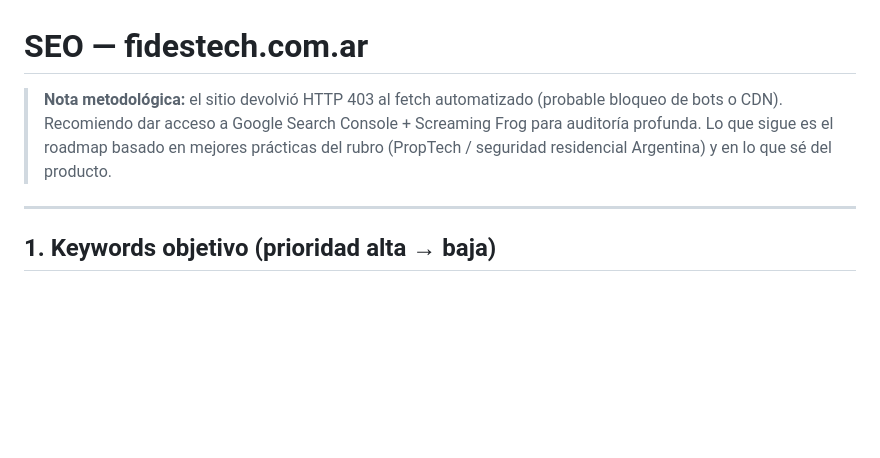
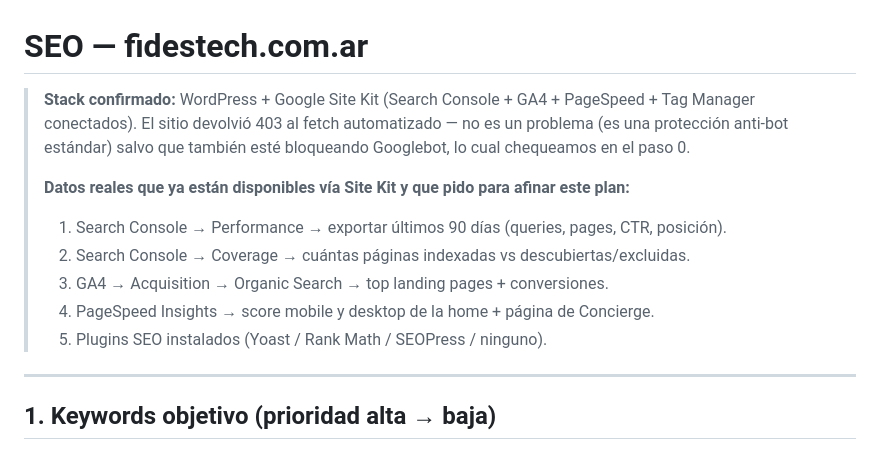
Before and after one commit to sabrinagetino-prog/mkt, a Markdown page: 04-seo-fidestech.md, the part around one of its changes. Rendered like a GitHub page; blank space fills up the shorter version.

```diff
--- a/04-seo-fidestech.md
+++ b/04-seo-fidestech.md
@@ -1,6 +1,13 @@
 # SEO — fidestech.com.ar
 
-> **Nota metodológica:** el sitio devolvió HTTP 403 al fetch automatizado (probable bloqueo de bots o CDN). Recomiendo dar acceso a Google Search Console + Screaming Frog para auditoría profunda. Lo que sigue es el roadmap basado en mejores prácticas del rubro (PropTech / seguridad residencial Argentina) y en lo que sé del producto.
+> **Stack confirmado:** WordPress + Google Site Kit (Search Console + GA4 + PageSpeed + Tag Manager conectados). El sitio devolvió 403 al fetch automatizado — no es un problema (es una protección anti-bot estándar) salvo que también esté bloqueando Googlebot, lo cual chequeamos en el paso 0.
+>
+> **Datos reales que ya están disponibles vía Site Kit y que pido para afinar este plan:**
+> 1. Search Console → Performance → exportar últimos 90 días (queries, pages, CTR, posición).
+> 2. Search Console → Coverage → cuántas páginas indexadas vs descubiertas/excluidas.
+> 3. GA4 → Acquisition → Organic Search → top landing pages + conversiones.
+> 4. PageSpeed Insights → score mobile y desktop de la home + página de Concierge.
+> 5. Plugins SEO instalados (Yoast / Rank Math / SEOPress / ninguno).
 
 ---
 
```
Also changed, not shown: other parts of 04-seo-fidestech.md (+35 -10 lines).
